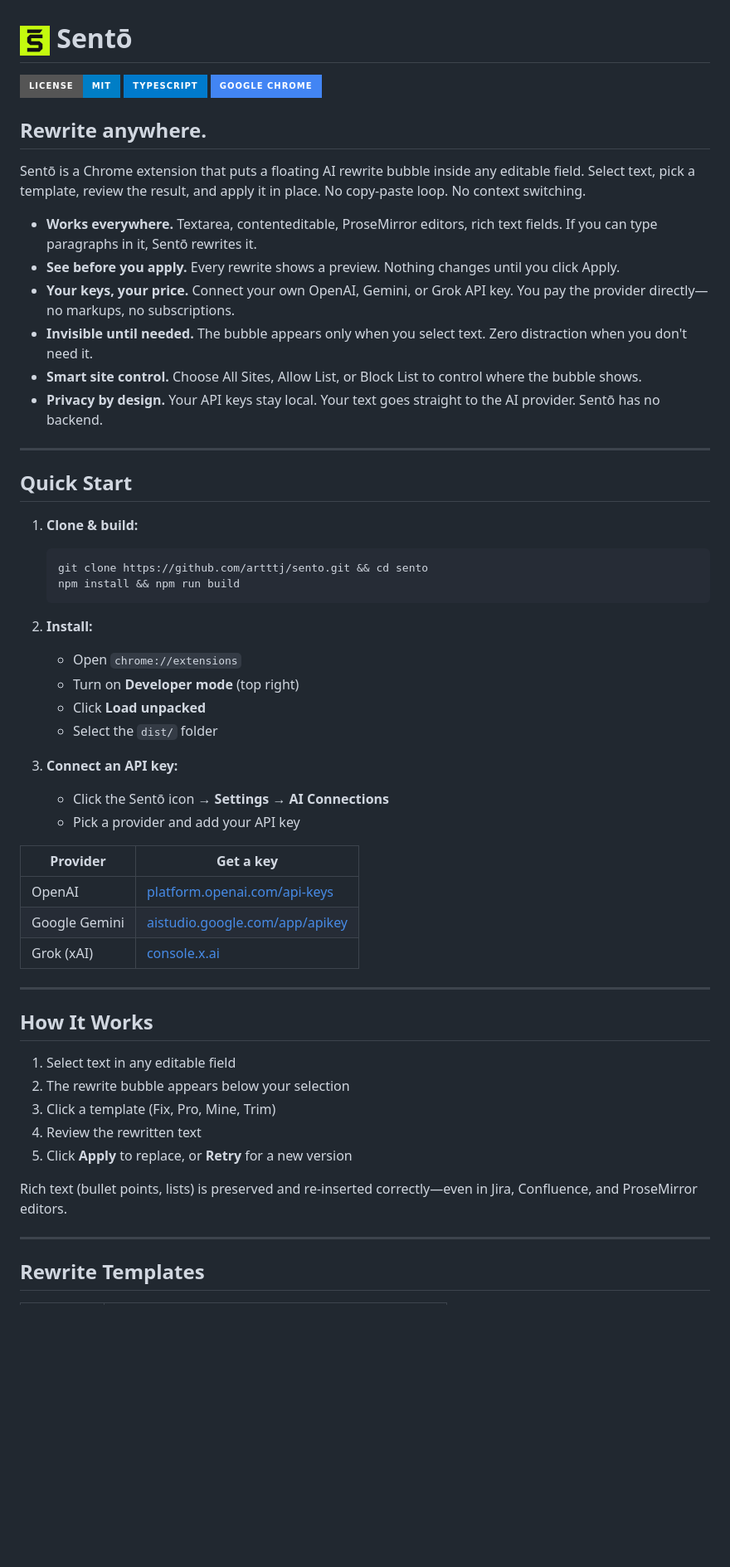
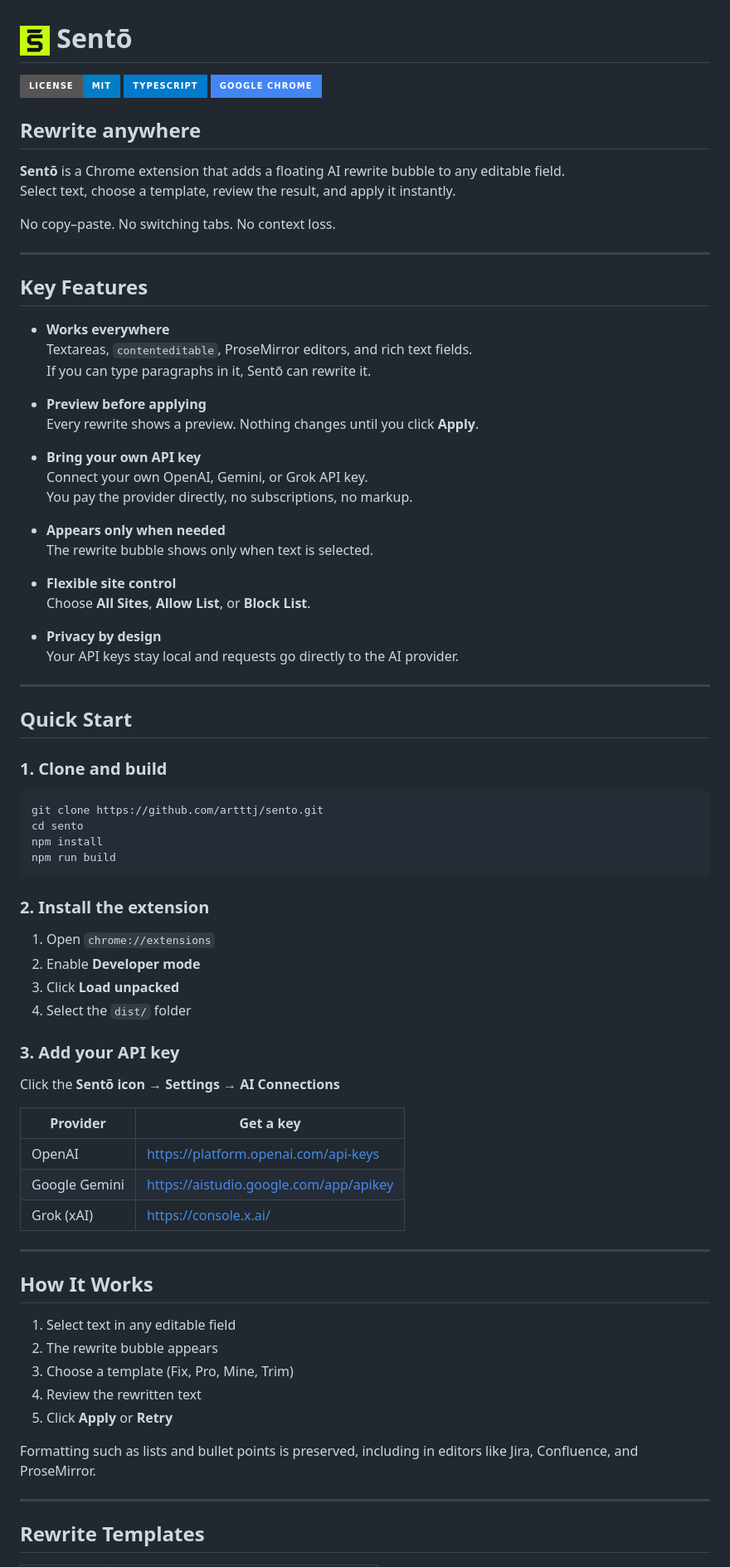
Before and after one commit to artttj/sento, a Markdown page: README.md, the part around one of its changes. Shown at 83% size. Drawn GitHub-style; badges without logos; blank space fills up the shorter version.

````diff
--- a/README.md
+++ b/README.md
@@ -1,55 +1,81 @@
 # <img src="icons/icon128.png" width="36" alt="" valign="middle" /> Sentō
 
-[![License: MIT](https://img.shields.io/badge/license-MIT-blue.svg?style=for-the-badge)](LICENSE) ![TypeScript](https://img.shields.io/badge/typescript-%23007ACC.svg?style=for-the-badge&logo=typescript&logoColor=white) ![Google Chrome](https://img.shields.io/badge/Google%20Chrome-4285F4?style=for-the-badge&logo=GoogleChrome&logoColor=white)
+[![License: MIT](https://img.shields.io/badge/license-MIT-blue.svg?style=for-the-badge)](LICENSE)
+![TypeScript](https://img.shields.io/badge/typescript-%23007ACC.svg?style=for-the-badge&logo=typescript&logoColor=white)
+![Google Chrome](https://img.shields.io/badge/Google%20Chrome-4285F4?style=for-the-badge&logo=GoogleChrome&logoColor=white)
 
-## Rewrite anywhere.
+## Rewrite anywhere
 
-Sentō is a Chrome extension that puts a floating AI rewrite bubble inside any editable field. Select text, pick a template, review the result, and apply it in place. No copy-paste loop. No context switching.
+**Sentō** is a Chrome extension that adds a floating AI rewrite bubble to any editable field.
+Select text, choose a template, review the result, and apply it instantly.
 
-- **Works everywhere.** Textarea, contenteditable, ProseMirror editors, rich text fields. If you can type paragraphs in it, Sentō rewrites it.
-- **See before you apply.** Every rewrite shows a preview. Nothing changes until you click Apply.
-- **Your keys, your price.** Connect your own OpenAI, Gemini, or Grok API key. You pay the provider directly—no markups, no subscriptions.
-- **Invisible until needed.** The bubble appears only when you select text. Zero distraction when you don't need it.
-- **Smart site control.** Choose All Sites, Allow List, or Block List to control where the bubble shows.
-- **Privacy by design.** Your API keys stay local. Your text goes straight to the AI provider. Sentō has no backend.
+No copy–paste. No switching tabs. No context loss.
+
+---
+
+## Key Features
+
+- **Works everywhere**
+  Textareas, `contenteditable`, ProseMirror editors, and rich text fields.
+  If you can type paragraphs in it, Sentō can rewrite it.
+
+- **Preview before applying**
+  Every rewrite shows a preview. Nothing changes until you click **Apply**.
+
+- **Bring your own API key**
+  Connect your own OpenAI, Gemini, or Grok API key.
+  You pay the provider directly, no subscriptions, no markup.
+
+- **Appears only when needed**
+  The rewrite bubble shows only when text is selected.
+
+- **Flexible site control**
+  Choose **All Sites**, **Allow List**, or **Block List**.
+
+- **Privacy by design**
+  Your API keys stay local and requests go directly to the AI provider.
 
 ---
 
 ## Quick Start
 
-1. **Clone & build:**
-   ```bash
-   git clone https://github.com/artttj/sento.git && cd sento
-   npm install && npm run build
-   ```
+### 1. Clone and build
 
-2. **Install:**
-   - Open `chrome://extensions`
-   - Turn on **Developer mode** (top right)
-   - Click **Load unpacked**
-   - Select the `dist/` folder
+```bash
+git clone https://github.com/artttj/sento.git
+cd sento
+npm install
+npm run build
+```
 
-3. **Connect an API key:**
-   - Click the Sentō icon → **Settings** → **AI Connections**
-   - Pick a provider and add your API key
+### 2. Install the extension
+
+1. Open `chrome://extensions`
+2. Enable **Developer mode**
+3. Click **Load unpacked**
+4. Select the `dist/` folder
+
+### 3. Add your API key
+
+Click the **Sentō icon → Settings → AI Connections**
 
 | Provider | Get a key |
-| --- | --- |
-| OpenAI | [platform.openai.com/api-keys](https://platform.openai.com/api-keys) |
-| Google Gemini | [aistudio.google.com/app/apikey](https://aistudio.google.com/app/apikey) |
-| Grok (xAI) | [console.x.ai](https://console.x.ai/) |
+|---|---|
+| OpenAI | https://platform.openai.com/api-keys |
+| Google Gemini | https://aistudio.google.com/app/apikey |
+| Grok (xAI) | https://console.x.ai/ |
 
 ---
 
 ## How It Works
 
 1. Select text in any editable field
-2. The rewrite bubble appears below your selection
-3. Click a template (Fix, Pro, Mine, Trim)
+2. The rewrite bubble appears
+3. Choose a template (Fix, Pro, Mine, Trim)
 4. Review the rewritten text
-5. Click **Apply** to replace, or **Retry** for a new version
+5. Click **Apply** or **Retry**
 
-Rich text (bullet points, lists) is preserved and re-inserted correctly—even in Jira, Confluence, and ProseMirror editors.
+Formatting such as lists and bullet points is preserved, including in editors like Jira, Confluence, and ProseMirror.
 
 ---
 
````
Also changed, not shown: other parts of README.md (+61 -39 lines).
